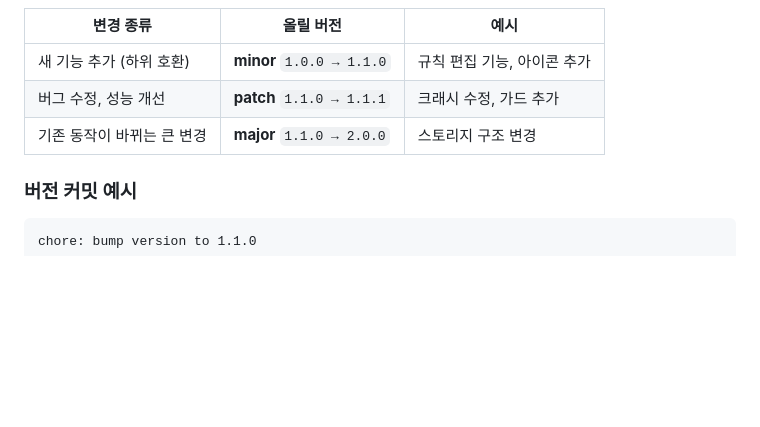
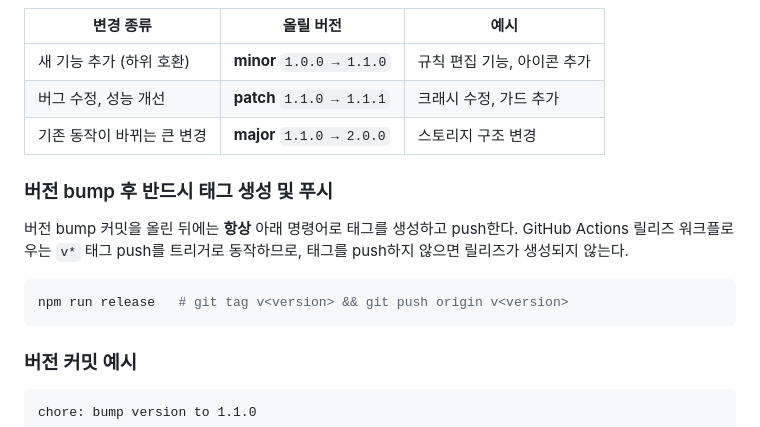
Before and after one commit to craclog/PrefixLinker, a Markdown page: CLAUDE.md, the part around the change. Rendered like a GitHub page; blank space fills up the shorter version.

Commit message:
docs: require npm run release after every version bump
Add explicit note that tagging and pushing the v* tag is mandatory after a
version bump commit — the GitHub Actions release workflow only triggers on tag
pushes, so skipping this step silently prevents release artifacts from being
created.

Signed-off-by: Kiyoung Yoon <craclog@gmail.com>

````diff
--- a/CLAUDE.md
+++ b/CLAUDE.md
@@ -110,6 +110,16 @@ Signed-off-by: Kiyoung Yoon <craclog@gmail.com>
 | 버그 수정, 성능 개선 | **patch** `1.1.0 → 1.1.1` | 크래시 수정, 가드 추가 |
 | 기존 동작이 바뀌는 큰 변경 | **major** `1.1.0 → 2.0.0` | 스토리지 구조 변경 |
 
+### 버전 bump 후 반드시 태그 생성 및 푸시
+
+버전 bump 커밋을 올린 뒤에는 **항상** 아래 명령어로 태그를 생성하고 push한다.
+GitHub Actions 릴리즈 워크플로우는 `v*` 태그 push를 트리거로 동작하므로,
+태그를 push하지 않으면 릴리즈가 생성되지 않는다.
+
+```bash
+npm run release   # git tag v<version> && git push origin v<version>
+```
+
 ### 버전 커밋 예시
 
 ```
````
